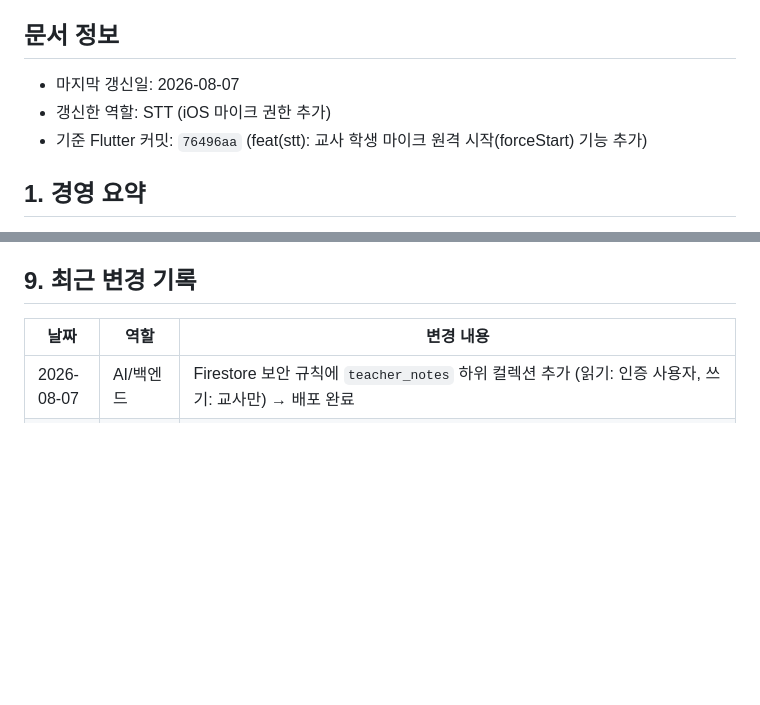
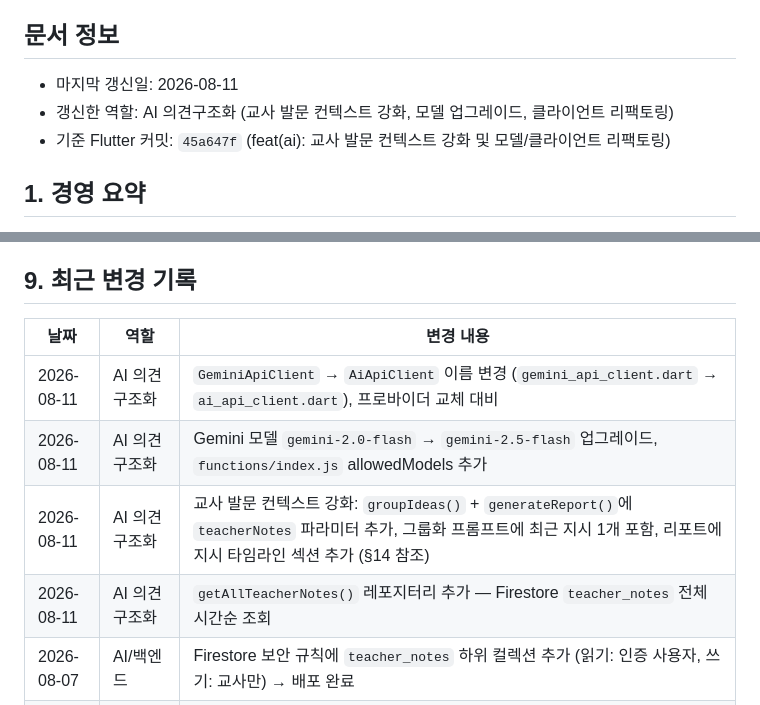
Before and after one commit to LSH1218/moamal-flutter, a Markdown page: MOAMAL_SHARED_CONTEXT.md, 2 parts joined by grey strips. Drawn GitHub-style; blank space fills up the shorter version.

```diff
--- a/MOAMAL_SHARED_CONTEXT.md
+++ b/MOAMAL_SHARED_CONTEXT.md
@@ -4,9 +4,9 @@
 
 ## 문서 정보
 
-- 마지막 갱신일: 2026-08-07
-- 갱신한 역할: STT (iOS 마이크 권한 추가)
-- 기준 Flutter 커밋: `76496aa` (feat(stt): 교사 학생 마이크 원격 시작(forceStart) 기능 추가)
+- 마지막 갱신일: 2026-08-11
+- 갱신한 역할: AI 의견구조화 (교사 발문 컨텍스트 강화, 모델 업그레이드, 클라이언트 리팩토링)
+- 기준 Flutter 커밋: `45a647f` (feat(ai): 교사 발문 컨텍스트 강화 및 모델/클라이언트 리팩토링)
 
 ## 1. 경영 요약
 
@@ -104,6 +104,10 @@
 
 | 날짜 | 역할 | 변경 내용 |
 |---|---|---|
+| 2026-08-11 | AI 의견구조화 | `GeminiApiClient` → `AiApiClient` 이름 변경 (`gemini_api_client.dart` → `ai_api_client.dart`), 프로바이더 교체 대비 |
+| 2026-08-11 | AI 의견구조화 | Gemini 모델 `gemini-2.0-flash` → `gemini-2.5-flash` 업그레이드, `functions/index.js` allowedModels 추가 |
+| 2026-08-11 | AI 의견구조화 | 교사 발문 컨텍스트 강화: `groupIdeas()` + `generateReport()`에 `teacherNotes` 파라미터 추가, 그룹화 프롬프트에 최근 지시 1개 포함, 리포트에 지시 타임라인 섹션 추가 (§14 참조) |
+| 2026-08-11 | AI 의견구조화 | `getAllTeacherNotes()` 레포지터리 추가 — Firestore `teacher_notes` 전체 시간순 조회 |
 | 2026-08-07 | AI/백엔드 | Firestore 보안 규칙에 `teacher_notes` 하위 컬렉션 추가 (읽기: 인증 사용자, 쓰기: 교사만) → 배포 완료 |
 | 2026-08-07 | STT | iOS Info.plist에 `NSMicrophoneUsageDescription` 추가 — record 패키지 마이크 권한 필수 항목 (미추가 시 iOS에서 녹음 불가) |
 | 2026-08-07 | STT | Android 실기기 STT 엔드투엔드 검증 완료. 전사 샘플: "다들 학급회의 시작할 건데 급식 문제에 대해서 의견 좀 말해보자." 정확 인식. OpenAI 크레딧 미충전이 429 원인이었음 → 충전 후 해결. 미해결: 실시간 음성 박스 BOTTOM OVERFLOWED 22px (Flutter UI/UX 대화방 이관) |
```
Also changed, not shown: other parts of MOAMAL_SHARED_CONTEXT.md (+48 -0 lines).
